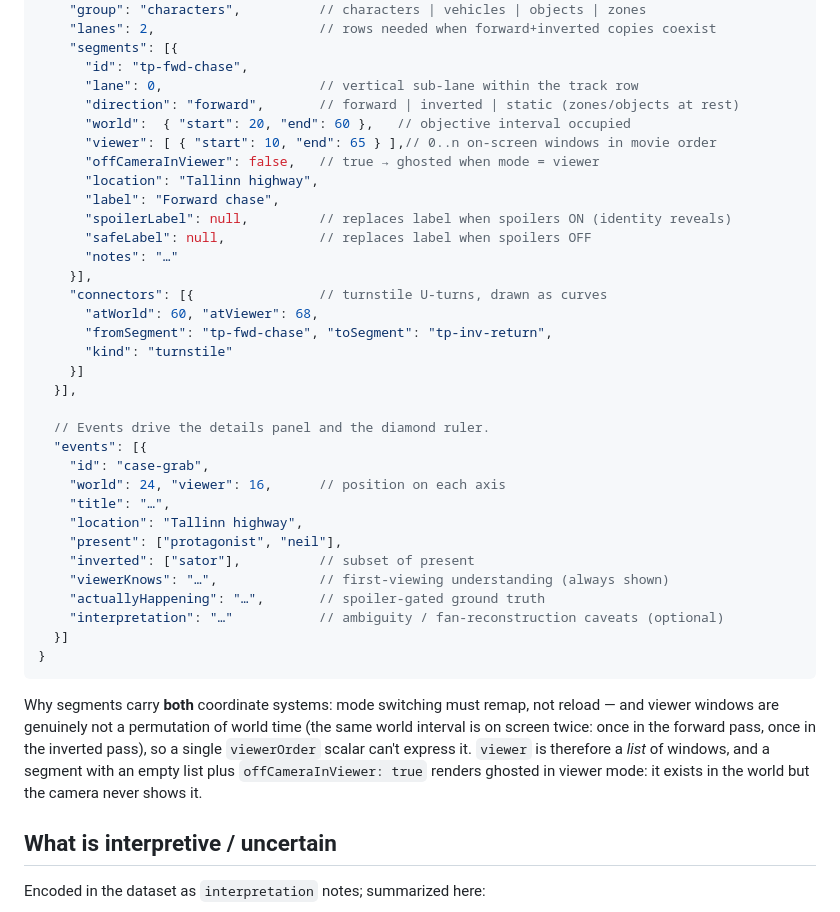
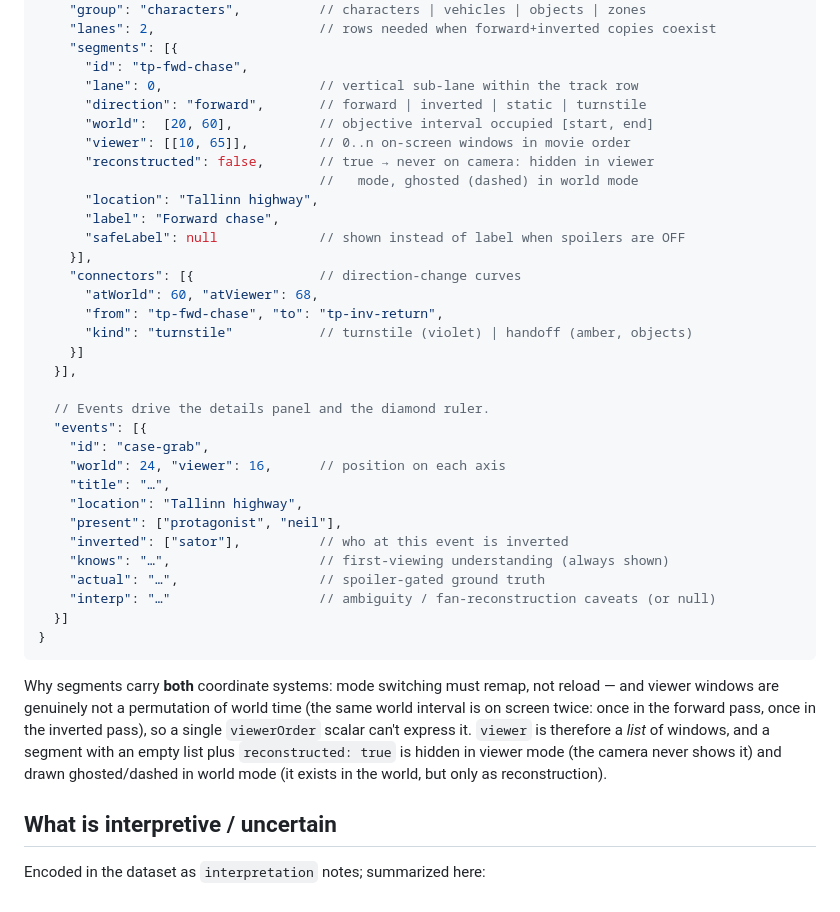
Before and after one commit to michaelsweeney/tenet-timeline, a Markdown page: README.md, the part around the change. Rendered like a GitHub page.

Commit message:
Align README schema with implementation field names
Claude-Session: https://claude.ai/code/session_01DfiM65aa7zroccDjGmfHWX

````diff
--- a/README.md
+++ b/README.md
@@ -93,20 +93,19 @@ No webfonts; the file is self-contained.
     "segments": [{
       "id": "tp-fwd-chase",
       "lane": 0,                    // vertical sub-lane within the track row
-      "direction": "forward",       // forward | inverted | static (zones/objects at rest)
-      "world":  { "start": 20, "end": 60 },   // objective interval occupied
-      "viewer": [ { "start": 10, "end": 65 } ],// 0..n on-screen windows in movie order
-      "offCameraInViewer": false,   // true → ghosted when mode = viewer
+      "direction": "forward",       // forward | inverted | static | turnstile
+      "world":  [20, 60],           // objective interval occupied [start, end]
+      "viewer": [[10, 65]],         // 0..n on-screen windows in movie order
+      "reconstructed": false,       // true → never on camera: hidden in viewer
+                                    //   mode, ghosted (dashed) in world mode
       "location": "Tallinn highway",
       "label": "Forward chase",
-      "spoilerLabel": null,         // replaces label when spoilers ON (identity reveals)
-      "safeLabel": null,            // replaces label when spoilers OFF
-      "notes": "…"
+      "safeLabel": null             // shown instead of label when spoilers are OFF
     }],
-    "connectors": [{                // turnstile U-turns, drawn as curves
+    "connectors": [{                // direction-change curves
       "atWorld": 60, "atViewer": 68,
-      "fromSegment": "tp-fwd-chase", "toSegment": "tp-inv-return",
-      "kind": "turnstile"
+      "from": "tp-fwd-chase", "to": "tp-inv-return",
+      "kind": "turnstile"           // turnstile (violet) | handoff (amber, objects)
     }]
   }],
 
@@ -117,10 +116,10 @@ No webfonts; the file is self-contained.
     "title": "…",
     "location": "Tallinn highway",
     "present": ["protagonist", "neil"],
-    "inverted": ["sator"],          // subset of present
-    "viewerKnows": "…",             // first-viewing understanding (always shown)
-    "actuallyHappening": "…",       // spoiler-gated ground truth
-    "interpretation": "…"           // ambiguity / fan-reconstruction caveats (optional)
+    "inverted": ["sator"],          // who at this event is inverted
+    "knows": "…",                   // first-viewing understanding (always shown)
+    "actual": "…",                  // spoiler-gated ground truth
+    "interp": "…"                   // ambiguity / fan-reconstruction caveats (or null)
   }]
 }
 ```
@@ -129,8 +128,9 @@ Why segments carry **both** coordinate systems: mode switching must remap, not
 reload — and viewer windows are genuinely not a permutation of world time (the same
 world interval is on screen twice: once in the forward pass, once in the inverted
 pass), so a single `viewerOrder` scalar can't express it. `viewer` is therefore a
-*list* of windows, and a segment with an empty list plus `offCameraInViewer: true`
-renders ghosted in viewer mode: it exists in the world but the camera never shows it.
+*list* of windows, and a segment with an empty list plus `reconstructed: true` is
+hidden in viewer mode (the camera never shows it) and drawn ghosted/dashed in world
+mode (it exists in the world, but only as reconstruction).
 
 ## What is interpretive / uncertain
 
````
